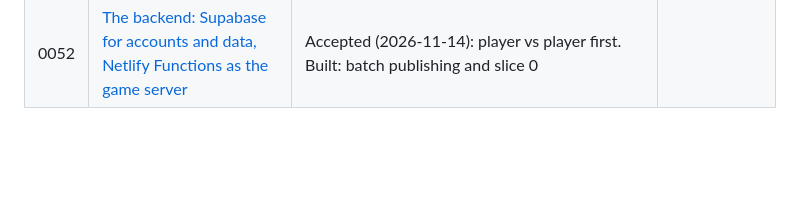
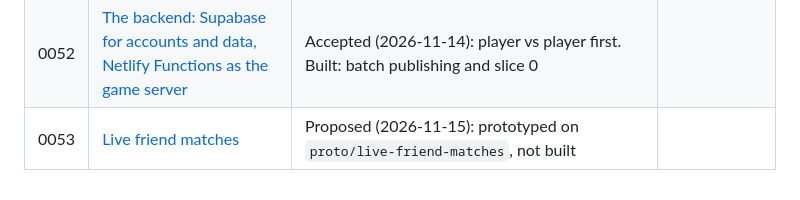
Before and after one commit to Lyfe4/ball-battle, a Markdown page: docs/decisions/README.md, the part around the change. Drawn GitHub-style; blank space fills up the shorter version.

```diff
--- a/docs/decisions/README.md
+++ b/docs/decisions/README.md
@@ -63,3 +63,4 @@ supersede it (from both records' headers).
 | 0050 | [The Bloom's patient regrowth, and the Glitch parked (ruleset 14)](0050-bloom-patient-regrowth.md)                            | Accepted                                                                                                                                                                                                                                                                                                                                                                                                                                   |                                                      |
 | 0051 | [Competitive integrity: secret seeds, pinned rulesets, and what comes before accounts](0051-competitive-integrity.md)         | Accepted (2026-11-14): option B for seeds, pinned rulesets with frozen bundles for verification. Sim side built (ADR 0052 slice 0); the server is not                                                                                                                                                                                                                                                                                      | 0052                                                 |
 | 0052 | [The backend: Supabase for accounts and data, Netlify Functions as the game server](0052-backend.md)                          | Accepted (2026-11-14): player vs player first. Built: batch publishing and slice 0                                                                                                                                                                                                                                                                                                                                                         |                                                      |
+| 0053 | [Live friend matches](0053-live-friend-matches.md)                                                                            | Proposed (2026-11-15): prototyped on `proto/live-friend-matches`, not built                                                                                                                                                                                                                                                                                                                                                                |                                                      |
```
Also changed, not shown: docs/decisions/0053-live-friend-matches.md (added, +303 -0 lines), docs/images/live/auto-pick.png (added), docs/images/live/disconnected.png (added), docs/images/live/lobby.png (added), docs/images/live/pick-timer.png (added).
